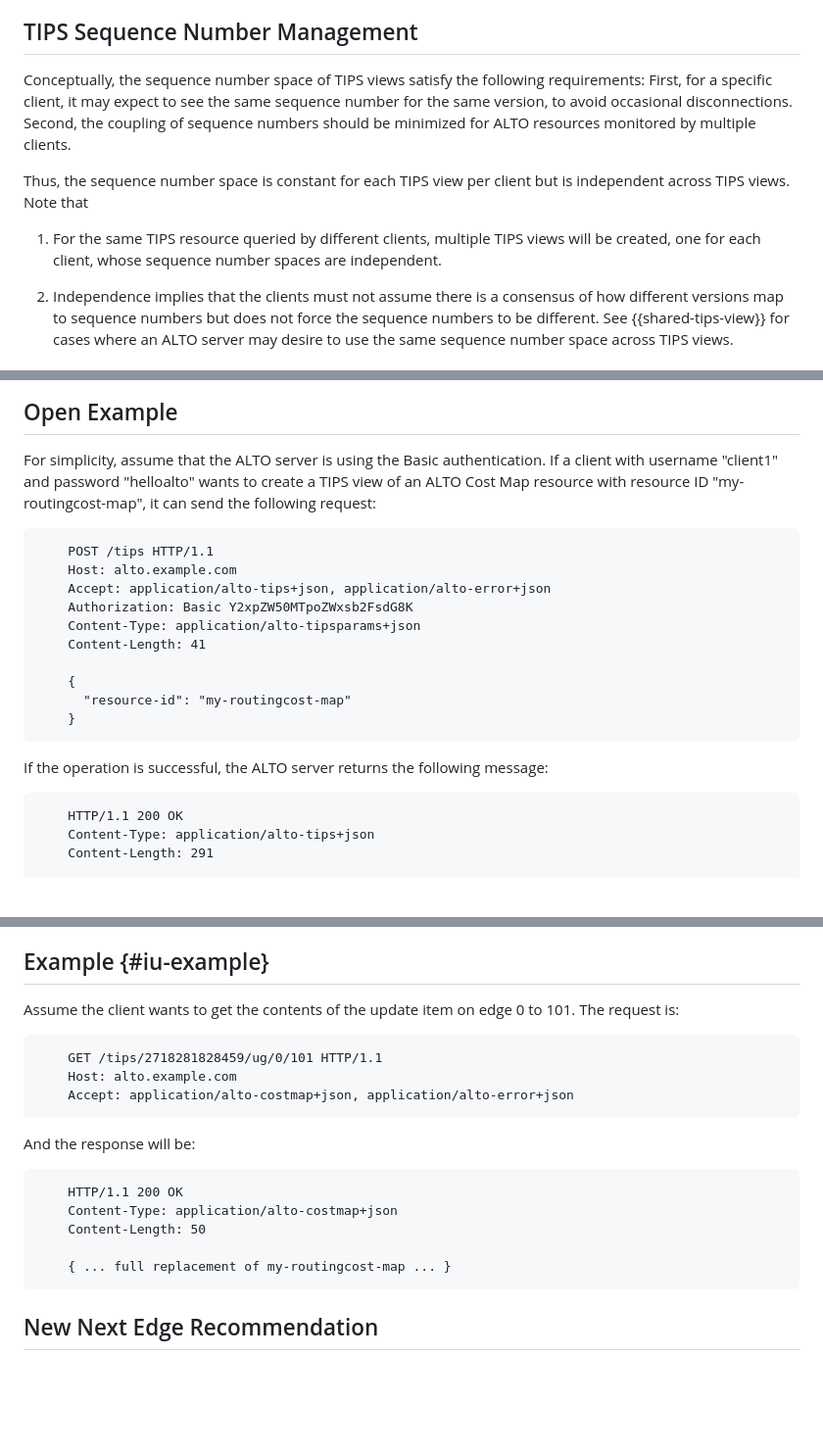
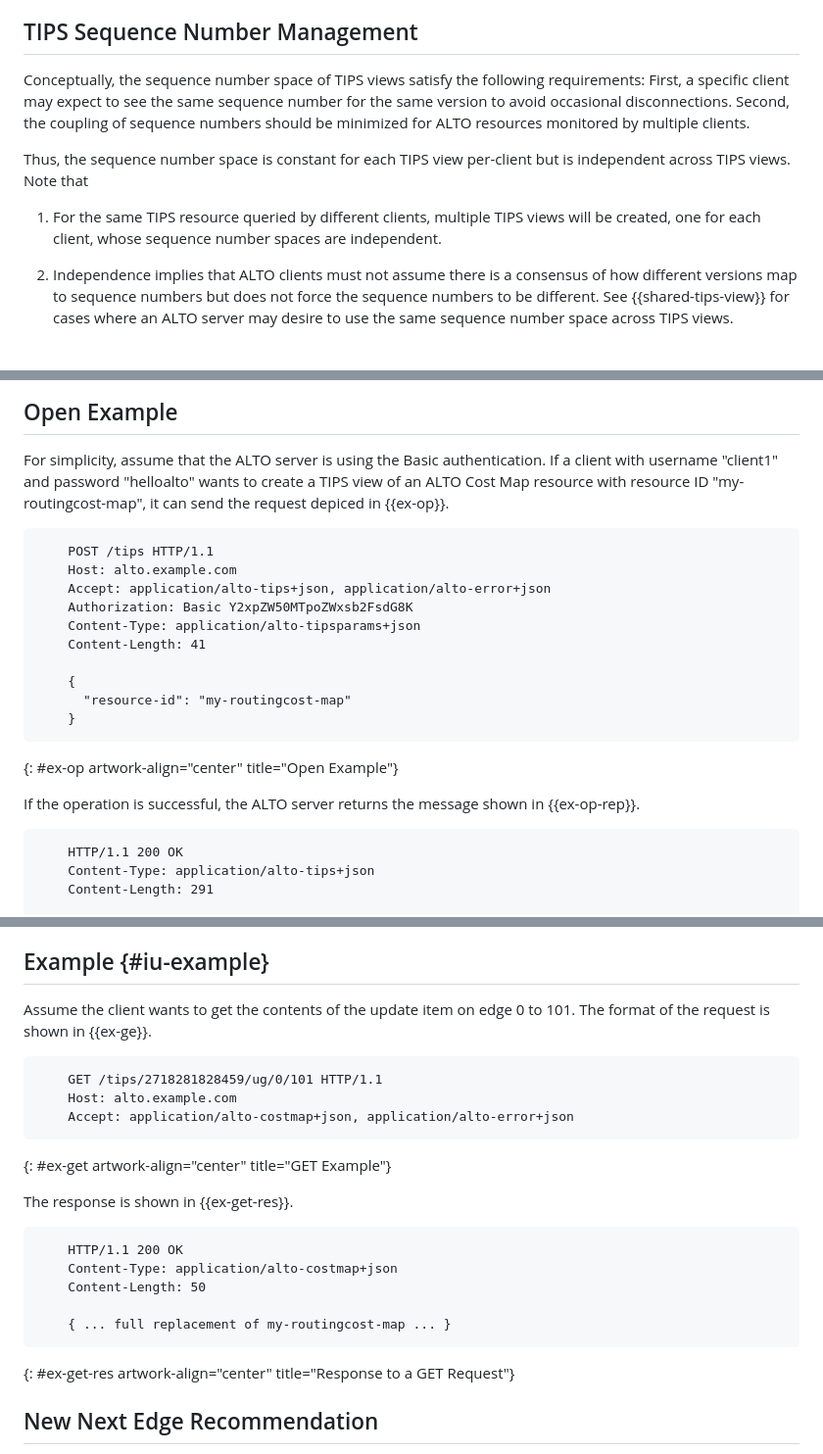
Before and after one commit to ietf-wg-alto/draft-ietf-alto-new-transport, a Markdown page: draft-ietf-alto-new-transport.md, 3 parts joined by grey strips. Shown: that part at 98% size. Rendered like a GitHub page; blank space fills up the shorter version.

```diff
--- a/draft-ietf-alto-new-transport.md
+++ b/draft-ietf-alto-new-transport.md
@@ -679,19 +679,19 @@ multiplexed streams, multiple resources can be monitored simultaneously.
 ## TIPS Sequence Number Management
 
 Conceptually, the sequence number space of TIPS views satisfy the following
-requirements: First, for a specific client, it may expect to see the same
-sequence number for the same version, to avoid occasional disconnections.
+requirements: First, a specific client may expect to see the same
+sequence number for the same version to avoid occasional disconnections.
 Second, the coupling of sequence numbers should be minimized for ALTO resources
 monitored by multiple clients.
 
-Thus, the sequence number space is constant for each TIPS view per client but is
+Thus, the sequence number space is constant for each TIPS view per-client but is
 independent across TIPS views. Note that
 
 1. For the same TIPS resource queried by different clients, multiple TIPS views
    will be created, one for each client, whose sequence number spaces are
    independent.
 
-2. Independence implies that the clients must not assume there is a consensus of
+2. Independence implies that ALTO clients must not assume there is a consensus of
    how different versions map to sequence numbers but does not force the
    sequence numbers to be different. See {{shared-tips-view}} for cases where an
    ALTO server may desire to use the same sequence number space across TIPS
@@ -1045,8 +1049,8 @@ indicate other errors, with the media type "application/alto-error+json".
 For simplicity, assume that the ALTO server is using the Basic
 authentication.  If a client with username "client1" and password
 "helloalto" wants to create a TIPS view of an ALTO Cost Map resource
-with resource ID "my-routingcost-map", it can send the following
-request:
+with resource ID "my-routingcost-map", it can send the
+request depiced in {{ex-op}}.
 
 ~~~~
     POST /tips HTTP/1.1
@@ -1060,9 +1064,10 @@ request:
       "resource-id": "my-routingcost-map"
     }
 ~~~~
-
-If the operation is successful, the ALTO server returns the following
-message:
+{: #ex-op artwork-align="center" title="Open Example"}
+
+If the operation is successful, the ALTO server returns the
+message shown in {{ex-op-rep}}.
 
 ~~~~
     HTTP/1.1 200 OK
@@ -1184,15 +1190,16 @@ regarding update item requests.
 ##  Example {#iu-example}
 
 Assume the client wants to get the contents of the update item on
-edge 0 to 101.  The request is:
+edge 0 to 101.  The format of the request is shown in {{ex-ge}}.
 
 ~~~~
     GET /tips/2718281828459/ug/0/101 HTTP/1.1
     Host: alto.example.com
     Accept: application/alto-costmap+json, application/alto-error+json
 ~~~~
-
-And the response will be:
+{: #ex-get artwork-align="center" title="GET Example"}
+
+The response is shown in {{ex-get-res}}.
 
 ~~~~
     HTTP/1.1 200 OK
@@ -1201,6 +1208,7 @@ And the response will be:
 
     { ... full replacement of my-routingcost-map ... }
 ~~~~
+{: #ex-get-res artwork-align="center" title="Response to a GET Request"}
 
 ## New Next Edge Recommendation
 
```
Also changed, not shown: other parts of draft-ietf-alto-new-transport.md (+12 -7 lines).
